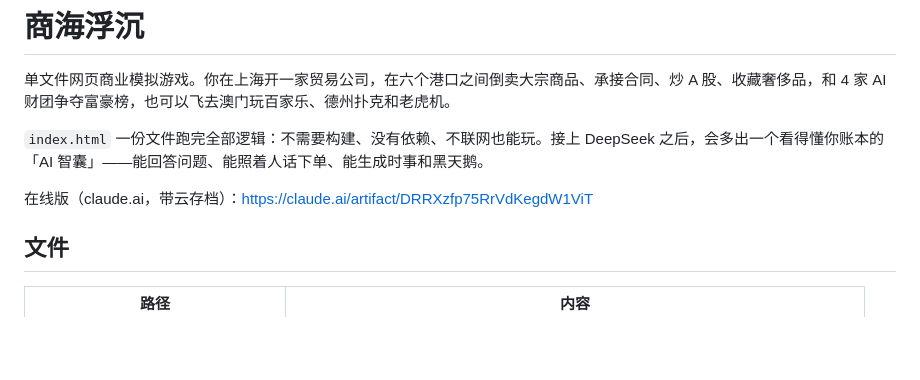
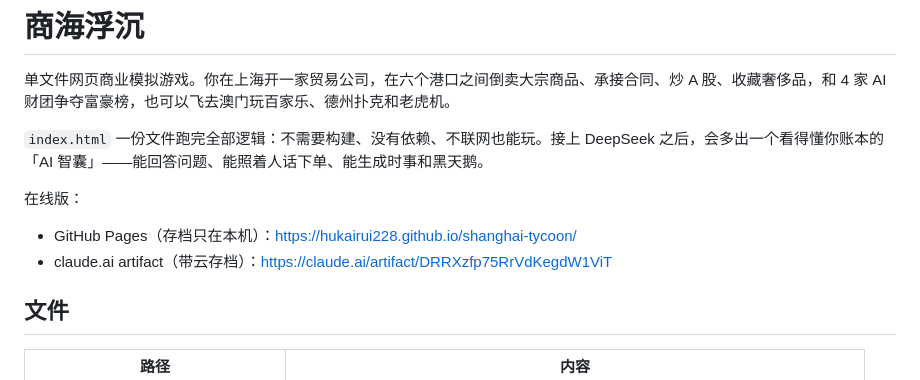
Before and after one commit to hukairui228/shanghai-tycoon, a Markdown page: README.md, the part around the change. Drawn GitHub-style; blank space fills up the shorter version.

Commit message:
README 补 GitHub Pages 在线地址

```diff
--- a/README.md
+++ b/README.md
@@ -4,7 +4,10 @@
 
 `index.html` 一份文件跑完全部逻辑：不需要构建、没有依赖、不联网也能玩。接上 DeepSeek 之后，会多出一个看得懂你账本的「AI 智囊」——能回答问题、能照着人话下单、能生成时事和黑天鹅。
 
-在线版（claude.ai，带云存档）：https://claude.ai/artifact/DRRXzfp75RrVdKegdW1ViT
+在线版：
+
+- GitHub Pages（存档只在本机）：https://hukairui228.github.io/shanghai-tycoon/
+- claude.ai artifact（带云存档）：https://claude.ai/artifact/DRRXzfp75RrVdKegdW1ViT
 
 ## 文件
 
```
